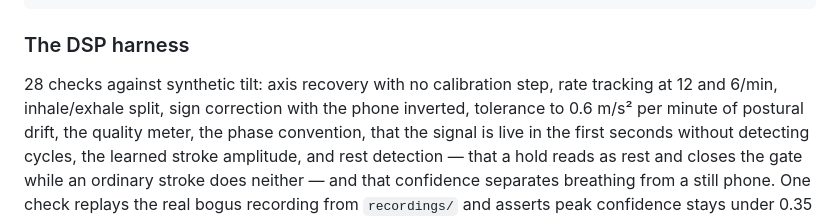
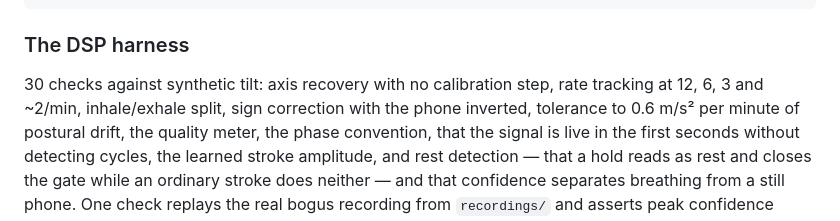
Before and after one commit to JannikArndt/breathe, a Markdown page: CLAUDE.md, the part around the change. Rendered like a GitHub page.

Commit message:
Correct two counts in the contract
Co-Authored-By: Claude Opus 5 <noreply@anthropic.com>
Claude-Session: https://claude.ai/code/session_01NwCpq7fhaX5H8F59CN6ZDY

```diff
--- a/CLAUDE.md
+++ b/CLAUDE.md
@@ -420,8 +420,8 @@ node tools/smoke.mjs            # everything else
 
 ### The DSP harness
 
-28 checks against synthetic tilt: axis recovery with no calibration step, rate tracking at
-12 and 6/min, inhale/exhale split, sign correction with the phone inverted, tolerance to
+30 checks against synthetic tilt: axis recovery with no calibration step, rate tracking at
+12, 6, 3 and ~2/min, inhale/exhale split, sign correction with the phone inverted, tolerance to
 0.6 m/s² per minute of postural drift, the quality meter, the phase convention, that the
 signal is live in the first seconds without detecting cycles, the learned stroke
 amplitude, and rest detection — that a hold reads as rest and closes the gate while an
```
